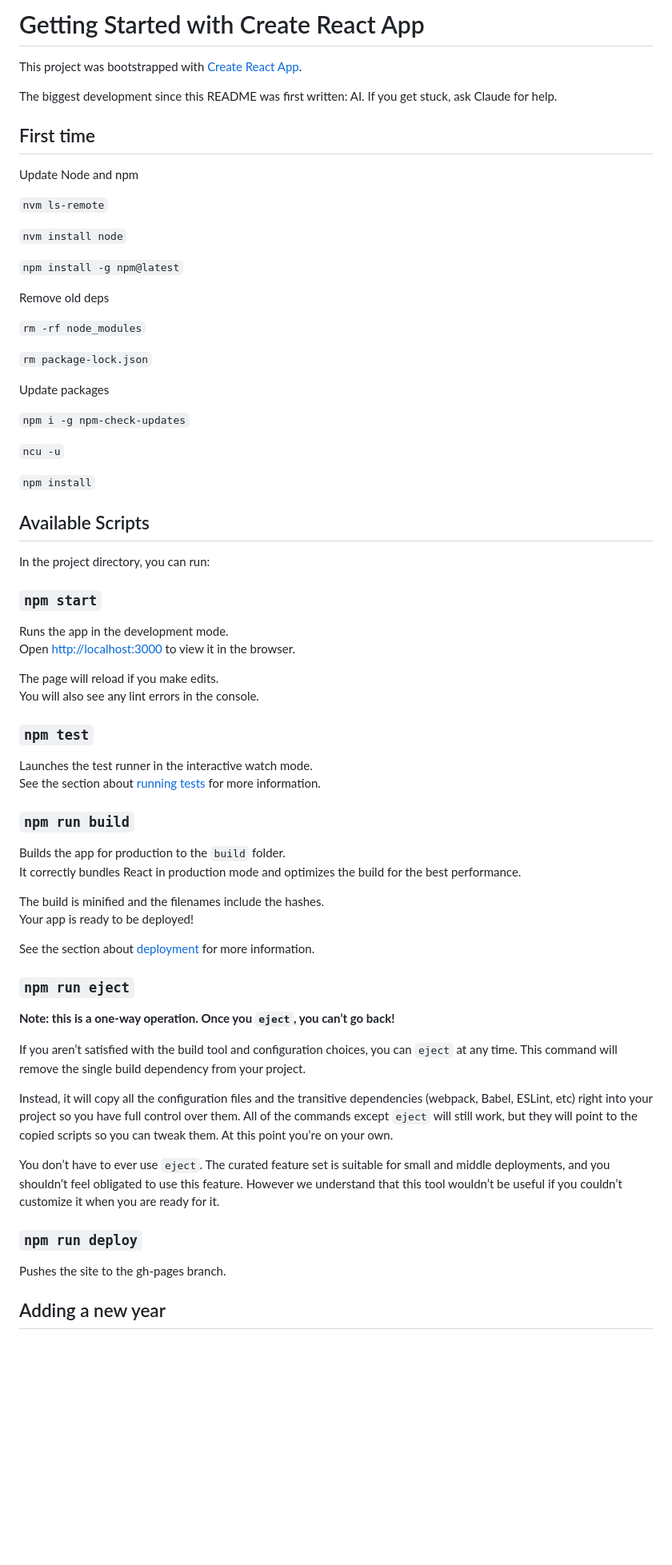
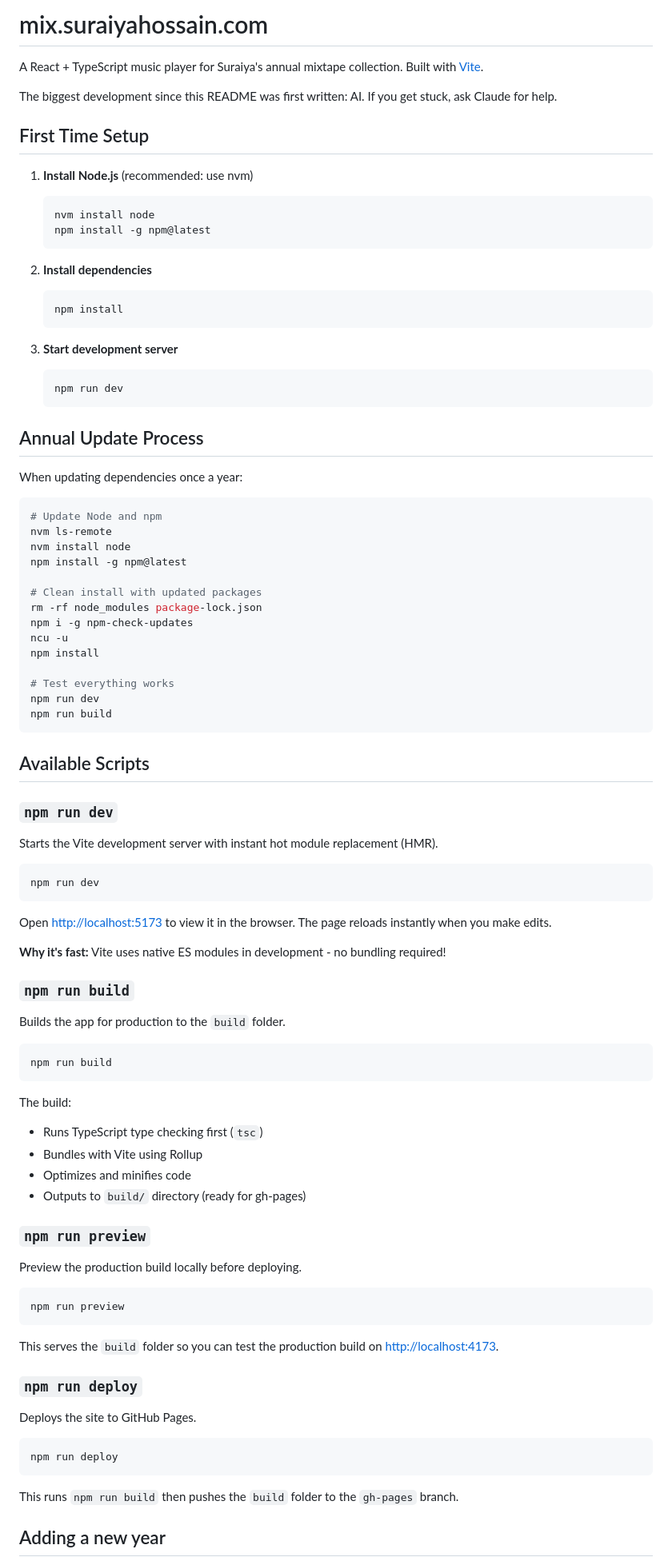
Before and after one commit to monsur/mix.suraiyahossain.com, a Markdown page: README.md, the part around one of its changes. Shown at 80% size. Rendered like a GitHub page; blank space fills up the shorter version.

Commit message:
Update README.md for Vite migration
- Replace CRA references with Vite
- Update all commands (npm start → npm run dev, etc.)
- Add explanations for Vite's fast HMR and build process
- Document tech stack and configuration files
- Add Vite documentation links
- Improve structure and clarity for annual updates

````diff
--- a/README.md
+++ b/README.md
@@ -1,73 +1,95 @@
-# Getting Started with Create React App
+# mix.suraiyahossain.com
 
-This project was bootstrapped with [Create React App](https://github.com/facebook/create-react-app).
+A React + TypeScript music player for Suraiya's annual mixtape collection. Built with [Vite](https://vitejs.dev/).
 
 The biggest development since this README was first written: AI. If you get stuck, ask Claude for help.
 
-## First time
+## First Time Setup
 
-Update Node and npm
+1. **Install Node.js** (recommended: use nvm)
+   ```bash
+   nvm install node
+   npm install -g npm@latest
+   ```
 
-`nvm ls-remote`
+2. **Install dependencies**
+   ```bash
+   npm install
+   ```
 
-`nvm install node`
+3. **Start development server**
+   ```bash
+   npm run dev
+   ```
 
-`npm install -g npm@latest`
+## Annual Update Process
 
-Remove old deps
+When updating dependencies once a year:
 
-`rm -rf node_modules`
+```bash
+# Update Node and npm
+nvm ls-remote
+nvm install node
+npm install -g npm@latest
 
-`rm package-lock.json`
+# Clean install with updated packages
+rm -rf node_modules package-lock.json
+npm i -g npm-check-updates
+ncu -u
+npm install
 
-Update packages
-
-`npm i -g npm-check-updates`
-
-`ncu -u`
-
-`npm install`
+# Test everything works
+npm run dev
+npm run build
+```
 
 ## Available Scripts
 
-In the project directory, you can run:
+### `npm run dev`
 
-### `npm start`
+Starts the Vite development server with instant hot module replacement (HMR).
 
-Runs the app in the development mode.\
-Open [http://localhost:3000](http://localhost:3000) to view it in the browser.
+```bash
+npm run dev
+```
 
-The page will reload if you make edits.\
-You will also see any lint errors in the console.
+Open [http://localhost:5173](http://localhost:5173) to view it in the browser. The page reloads instantly when you make edits.
 
-### `npm test`
-
-Launches the test runner in the interactive watch mode.\
-See the section about [running tests](https://facebook.github.io/create-react-app/docs/running-tests) for more information.
+**Why it's fast:** Vite uses native ES modules in development - no bundling required!
 
 ### `npm run build`
 
-Builds the app for production to the `build` folder.\
-It correctly bundles React in production mode and optimizes the build for the best performance.
+Builds the app for production to the `build` folder.
 
-The build is minified and the filenames include the hashes.\
-Your app is ready to be deployed!
+```bash
+npm run build
+```
 
-See the section about [deployment](https://facebook.github.io/create-react-app/docs/deployment) for more information.
+The build:
+- Runs TypeScript type checking first (`tsc`)
+- Bundles with Vite using Rollup
+- Optimizes and minifies code
+- Outputs to `build/` directory (ready for gh-pages)
 
-### `npm run eject`
+### `npm run preview`
 
-**Note: this is a one-way operation. Once you `eject`, you can’t go back!**
+Preview the production build locally before deploying.
 
-If you aren’t satisfied with the build tool and configuration choices, you can `eject` at any time. This command will remove the single build dependency from your project.
+```bash
+npm run preview
+```
 
-Instead, it will copy all the configuration files and the transitive dependencies (webpack, Babel, ESLint, etc) right into your project so you have full control over them. All of the commands except `eject` will still work, but they will point to the copied scripts so you can tweak them. At this point you’re on your own.
-
-You don’t have to ever use `eject`. The curated feature set is suitable for small and middle deployments, and you shouldn’t feel obligated to use this feature. However we understand that this tool wouldn’t be useful if you couldn’t customize it when you are ready for it.
+This serves the `build` folder so you can test the production build on [http://localhost:4173](http://localhost:4173).
 
 ### `npm run deploy`
 
-Pushes the site to the gh-pages branch.
+Deploys the site to GitHub Pages.
+
+```bash
+npm run deploy
+```
+
+This runs `npm run build` then pushes the `build` folder to the `gh-pages` branch.
 
 ## Adding a new year
 
````
Also changed, not shown: other parts of README.md (+20 -3 lines).
